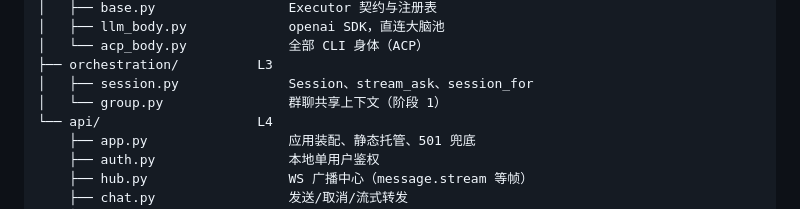
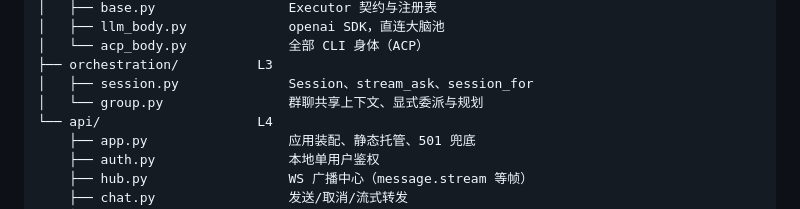
Before and after one commit to pengtao199/CrewChat, a Markdown page: AGENTS/architecture.md, the part around the change. GitHub-like rendering.

Commit message:
docs(rules): note that group turns now delegate and plan
The architecture tree still described group.py as shared context only.

Co-authored-by: Cursor <cursoragent@cursor.com>

```diff
--- a/AGENTS/architecture.md
+++ b/AGENTS/architecture.md
@@ -60,7 +60,7 @@ src/crewchat/
 │   └── acp_body.py             全部 CLI 身体（ACP）
 ├── orchestration/          L3
 │   ├── session.py              Session、stream_ask、session_for
-│   └── group.py                群聊共享上下文（阶段 1）
+│   └── group.py                群聊共享上下文、显式委派与规划
 └── api/                    L4
     ├── app.py                  应用装配、静态托管、501 兜底
     ├── auth.py                 本地单用户鉴权
```
